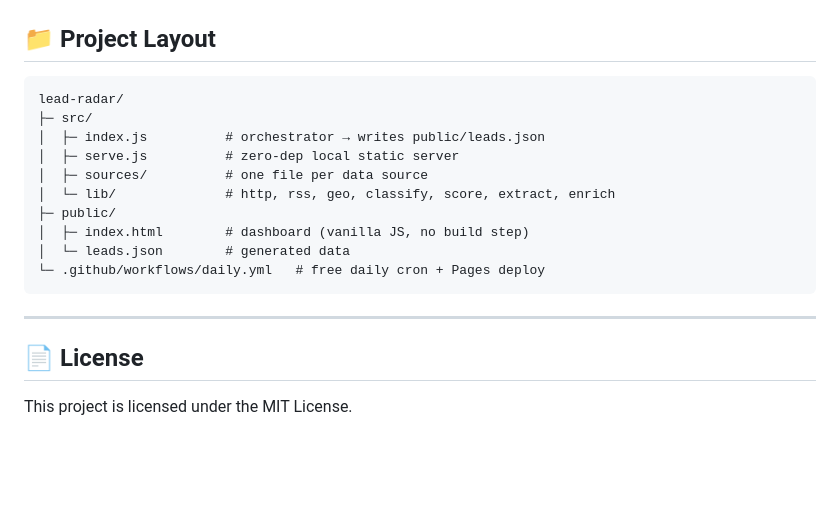
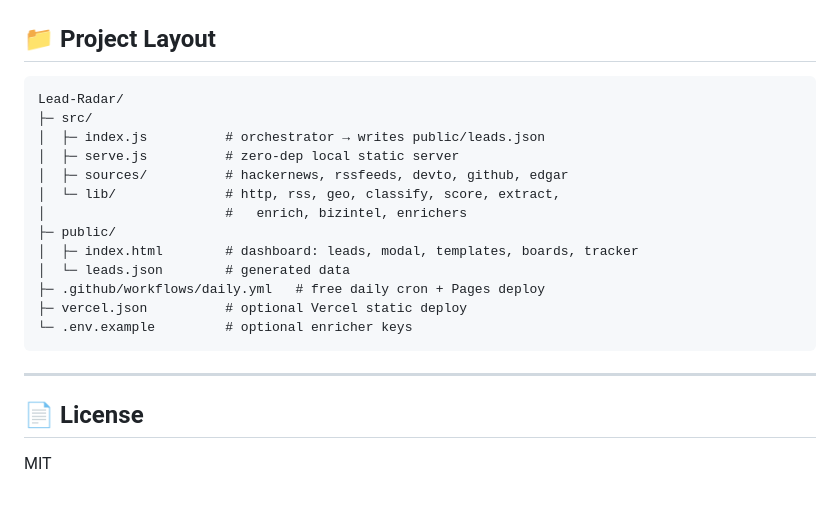
Before and after one commit to adilsukumar/Lead-Radar, a Markdown page: README.md, the part around one of its changes. Drawn GitHub-style; blank space fills up the shorter version.

````diff
--- a/README.md
+++ b/README.md
@@ -114,20 +140,23 @@ You can easily extend the platform behind API keys (all are **off by default**):
 ## 📁 Project Layout
 
 ```text
-lead-radar/
+Lead-Radar/
 ├─ src/
 │  ├─ index.js          # orchestrator → writes public/leads.json
 │  ├─ serve.js          # zero-dep local static server
-│  ├─ sources/          # one file per data source
-│  └─ lib/              # http, rss, geo, classify, score, extract, enrich
+│  ├─ sources/          # hackernews, rssfeeds, devto, github, edgar
+│  └─ lib/              # http, rss, geo, classify, score, extract,
+│                       #   enrich, bizintel, enrichers
 ├─ public/
-│  ├─ index.html        # dashboard (vanilla JS, no build step)
+│  ├─ index.html        # dashboard: leads, modal, templates, boards, tracker
 │  └─ leads.json        # generated data
-└─ .github/workflows/daily.yml   # free daily cron + Pages deploy
+├─ .github/workflows/daily.yml   # free daily cron + Pages deploy
+├─ vercel.json          # optional Vercel static deploy
+└─ .env.example         # optional enricher keys
 ```
 
 ---
 
 ## 📄 License
 
-This project is licensed under the MIT License.
+MIT
````
Also changed, not shown: other parts of README.md (+76 -50 lines).
